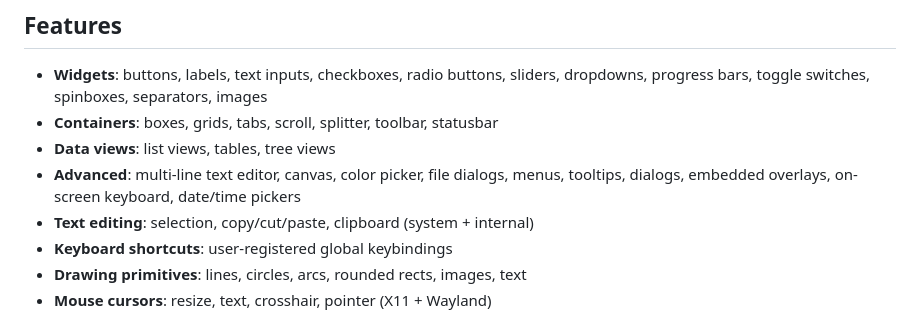
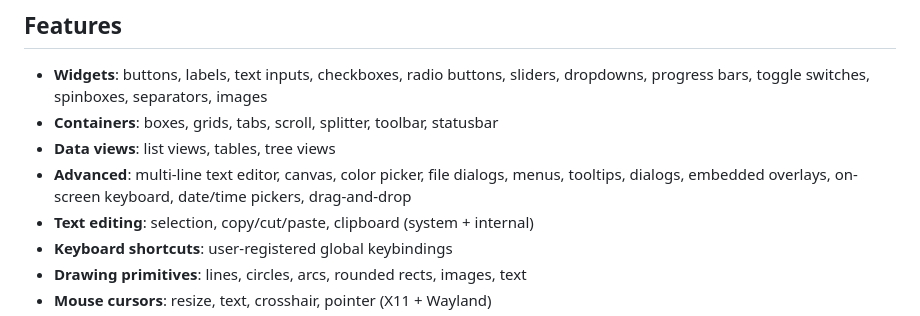
Before and after one commit to hhparseghian/CLUE, a Markdown page: README.md, the part around the change. Rendered like a GitHub page.

Commit message:
Add drag-and-drop to README features

```diff
--- a/README.md
+++ b/README.md
@@ -19,7 +19,7 @@ A lightweight C99 GUI toolkit for Linux with OpenGL ES 2 rendering and multiple
 - **Widgets**: buttons, labels, text inputs, checkboxes, radio buttons, sliders, dropdowns, progress bars, toggle switches, spinboxes, separators, images
 - **Containers**: boxes, grids, tabs, scroll, splitter, toolbar, statusbar
 - **Data views**: list views, tables, tree views
-- **Advanced**: multi-line text editor, canvas, color picker, file dialogs, menus, tooltips, dialogs, embedded overlays, on-screen keyboard, date/time pickers
+- **Advanced**: multi-line text editor, canvas, color picker, file dialogs, menus, tooltips, dialogs, embedded overlays, on-screen keyboard, date/time pickers, drag-and-drop
 - **Text editing**: selection, copy/cut/paste, clipboard (system + internal)
 - **Keyboard shortcuts**: user-registered global keybindings
 - **Drawing primitives**: lines, circles, arcs, rounded rects, images, text
```
